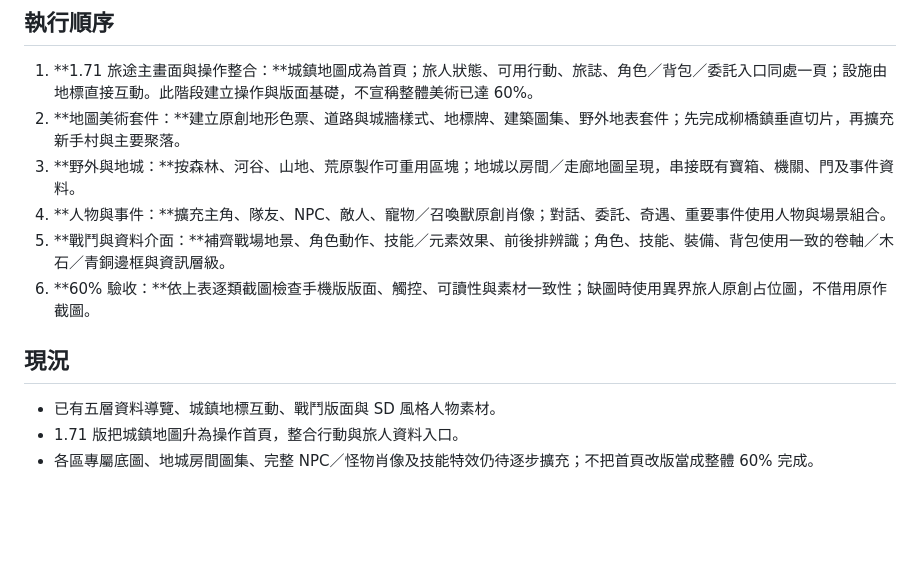
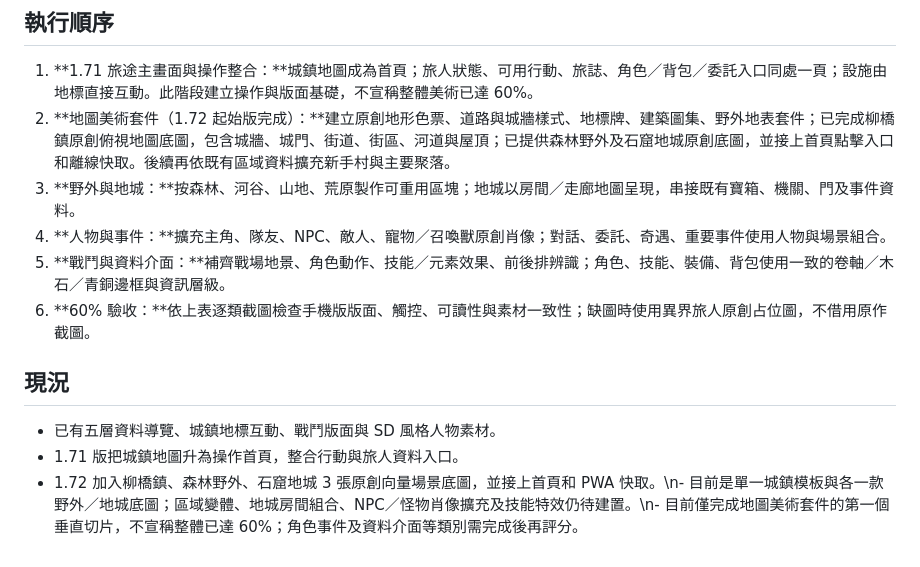
Before and after one commit to alanyen-git/dalu-game-web, a Markdown page: qunlu-app/docs/xuanyuan-art-parity-roadmap.md, the part around the change. GitHub-like rendering; blank space fills up the shorter version.

Commit message:
Record the first original map art vertical slice

```diff
--- a/qunlu-app/docs/xuanyuan-art-parity-roadmap.md
+++ b/qunlu-app/docs/xuanyuan-art-parity-roadmap.md
@@ -26,7 +26,7 @@
 ## 執行順序
 
 1. **1.71 旅途主畫面與操作整合：**城鎮地圖成為首頁；旅人狀態、可用行動、旅誌、角色／背包／委託入口同處一頁；設施由地標直接互動。此階段建立操作與版面基礎，不宣稱整體美術已達 60%。
-2. **地圖美術套件：**建立原創地形色票、道路與城牆樣式、地標牌、建築圖集、野外地表套件；先完成柳橋鎮垂直切片，再擴充新手村與主要聚落。
+2. **地圖美術套件（1.72 起始版完成）：**建立原創地形色票、道路與城牆樣式、地標牌、建築圖集、野外地表套件；已完成柳橋鎮原創俯視地圖底圖，包含城牆、城門、街道、街區、河道與屋頂；已提供森林野外及石窟地城原創底圖，並接上首頁點擊入口和離線快取。後續再依既有區域資料擴充新手村與主要聚落。
 3. **野外與地城：**按森林、河谷、山地、荒原製作可重用區塊；地城以房間／走廊地圖呈現，串接既有寶箱、機關、門及事件資料。
 4. **人物與事件：**擴充主角、隊友、NPC、敵人、寵物／召喚獸原創肖像；對話、委託、奇遇、重要事件使用人物與場景組合。
 5. **戰鬥與資料介面：**補齊戰場地景、角色動作、技能／元素效果、前後排辨識；角色、技能、裝備、背包使用一致的卷軸／木石／青銅邊框與資訊層級。
@@ -36,4 +36,4 @@
 
 - 已有五層資料導覽、城鎮地標互動、戰鬥版面與 SD 風格人物素材。
 - 1.71 版把城鎮地圖升為操作首頁，整合行動與旅人資料入口。
-- 各區專屬底圖、地城房間圖集、完整 NPC／怪物肖像及技能特效仍待逐步擴充；不把首頁改版當成整體 60% 完成。
+- 1.72 加入柳橋鎮、森林野外、石窟地城 3 張原創向量場景底圖，並接上首頁和 PWA 快取。\n- 目前是單一城鎮模板與各一款野外／地城底圖；區域變體、地城房間組合、NPC／怪物肖像擴充及技能特效仍待建置。\n- 目前僅完成地圖美術套件的第一個垂直切片，不宣稱整體已達 60%；角色事件及資料介面等類別需完成後再評分。
```
